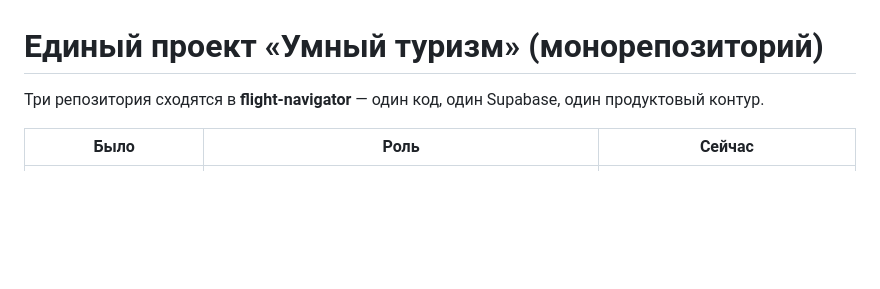
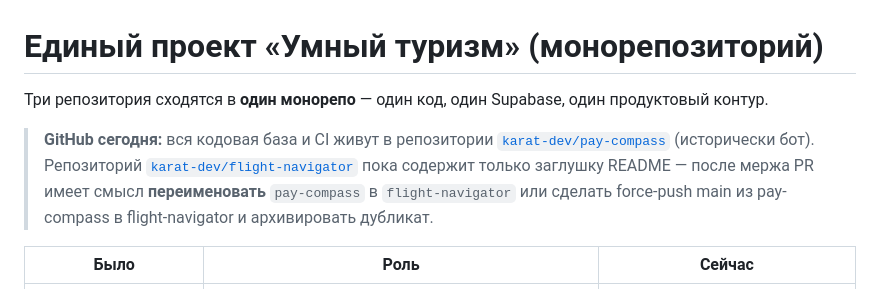
Before and after one commit to karat-dev/pay-compass, a Markdown page: docs/MONOREPO.md, the part around the change. GitHub-like rendering; blank space fills up the shorter version.

Commit message:
docs: clarify pay-compass as canonical GitHub repo for now
Co-authored-by: k92chaser <k92chaser@gmail.com>

```diff
--- a/docs/MONOREPO.md
+++ b/docs/MONOREPO.md
@@ -1,6 +1,8 @@
 # Единый проект «Умный туризм» (монорепозиторий)
 
-Три репозитория сходятся в **flight-navigator** — один код, один Supabase, один продуктовый контур.
+Три репозитория сходятся в **один монорепо** — один код, один Supabase, один продуктовый контур.
+
+> **GitHub сегодня:** вся кодовая база и CI живут в репозитории [`karat-dev/pay-compass`](https://github.com/karat-dev/pay-compass) (исторически бот). Репозиторий [`karat-dev/flight-navigator`](https://github.com/karat-dev/flight-navigator) пока содержит только заглушку README — после мержа PR имеет смысл **переименовать** `pay-compass` в `flight-navigator` или сделать force-push main из pay-compass в flight-navigator и архивировать дубликат.
 
 | Было | Роль | Сейчас |
 |------|------|--------|
```
